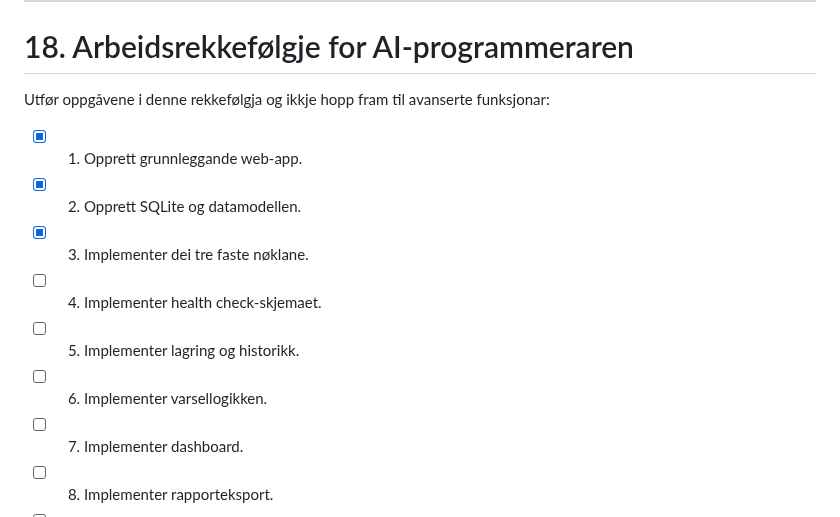
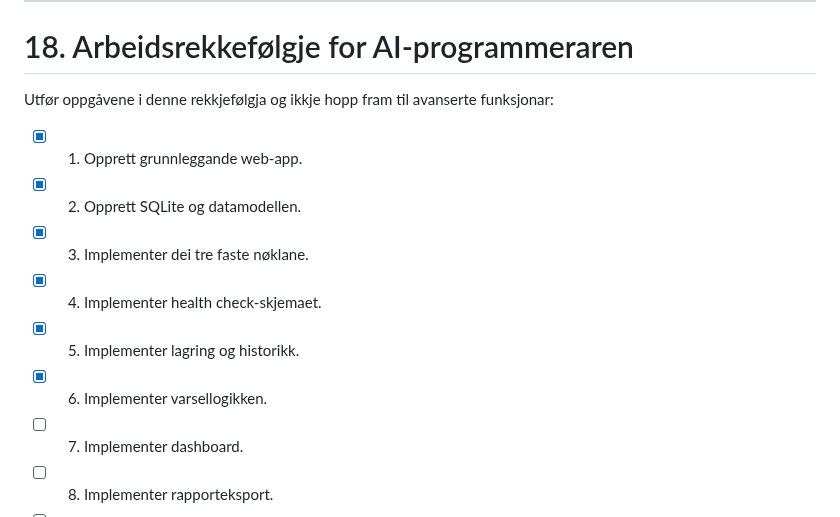
Before and after one commit to sondreolav/vardkey, a Markdown page: TODO.md, the part around one of its changes. GitHub-like rendering.

```diff
--- a/TODO.md
+++ b/TODO.md
@@ -529,14 +529,14 @@ Før første release skal alle desse vere oppfylte:
 
 # 18. Arbeidsrekkefølgje for AI-programmeraren
 
-Utfør oppgåvene i denne rekkefølgja og ikkje hopp fram til avanserte funksjonar:
+Utfør oppgåvene i denne rekkjefølgja og ikkje hopp fram til avanserte funksjonar:
 
 - [x] 1. Opprett grunnleggande web-app.
 - [x] 2. Opprett SQLite og datamodellen.
 - [x] 3. Implementer dei tre faste nøklane.
-- [ ] 4. Implementer health check-skjemaet.
-- [ ] 5. Implementer lagring og historikk.
-- [ ] 6. Implementer varsellogikken.
+- [x] 4. Implementer health check-skjemaet.
+- [x] 5. Implementer lagring og historikk.
+- [x] 6. Implementer varsellogikken.
 - [ ] 7. Implementer dashboard.
 - [ ] 8. Implementer rapporteksport.
 - [ ] 9. Implementer StartOS package.
```
Also changed, not shown: other parts of TODO.md (+178 -178 lines).
